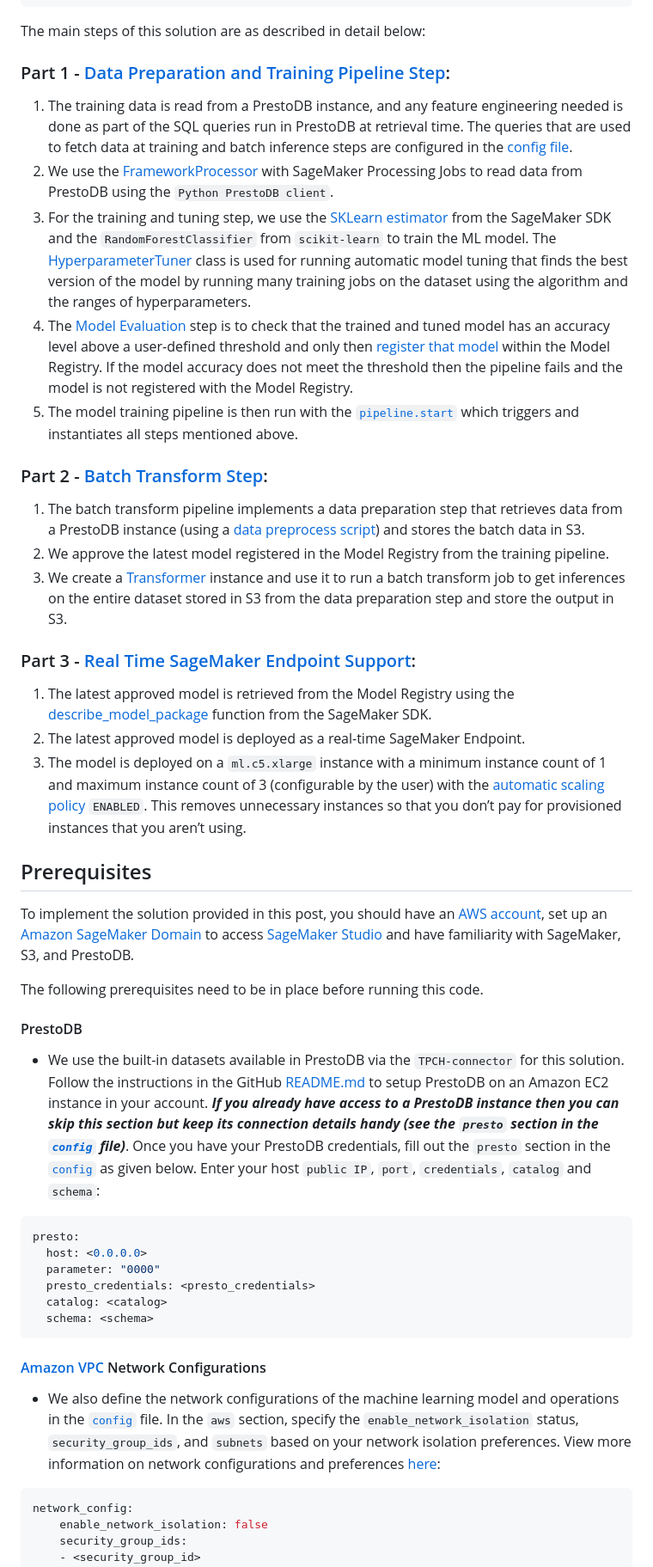
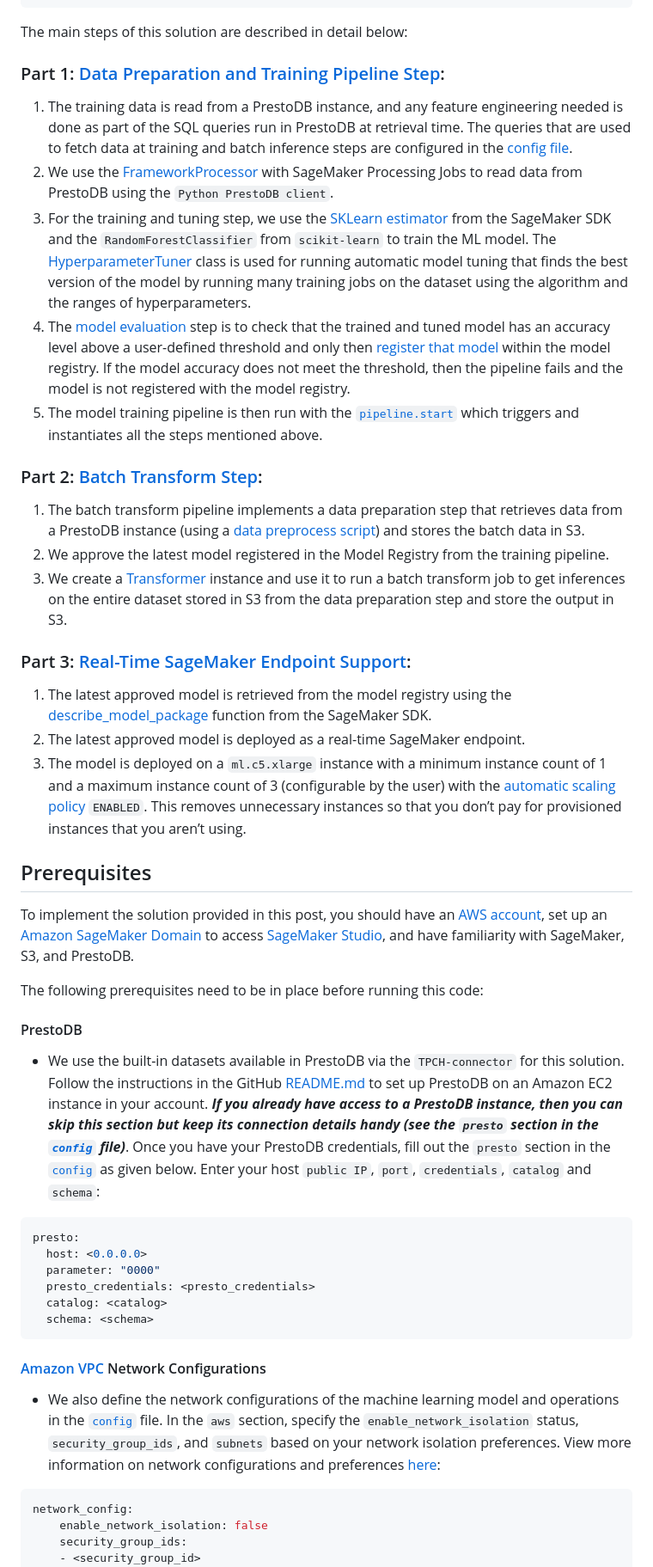
Before and after one commit to aws-samples/mlops-pipeline-prestodb, a Markdown page: blog_post.md, the part around the change printed below. Shown: that part at 86% size. GitHub-like rendering.

````diff
--- a/blog_post.md
+++ b/blog_post.md
@@ -176,9 +176,9 @@ run the solution with no code changes.
     LIMIT 5000
 ```
 
-The main steps of this solution are as described in detail below:
+The main steps of this solution are described in detail below:
 
-### Part 1 - [Data Preparation and Training Pipeline Step](https://github.com/aws-samples/mlops-pipeline-prestodb/blob/main/0_model_training_pipeline.ipynb):
+### Part 1: [Data Preparation and Training Pipeline Step](https://github.com/aws-samples/mlops-pipeline-prestodb/blob/main/0_model_training_pipeline.ipynb):
 
 1.  The training data is read from a PrestoDB instance, and any feature
     engineering needed is done as part of the SQL queries run in
@@ -197,19 +197,19 @@ The main steps of this solution are as described in detail below:
     class is used for running automatic model tuning that finds the best
     version of the model by running many training jobs on the dataset
     using the algorithm and the ranges of hyperparameters.
-4.  The [Model
-    Evaluation](https://sagemaker-examples.readthedocs.io/en/latest/sagemaker-pipelines/tabular/abalone_build_train_deploy/sagemaker-pipelines-preprocess-train-evaluate-batch-transform.html)
+4.  The [model
+    evaluation](https://sagemaker-examples.readthedocs.io/en/latest/sagemaker-pipelines/tabular/abalone_build_train_deploy/sagemaker-pipelines-preprocess-train-evaluate-batch-transform.html)
     step is to check that the trained and tuned model has an accuracy
     level above a user-defined threshold and only then [register that
     model](https://docs.aws.amazon.com/sagemaker/latest/dg/model-registry.html)
-    within the Model Registry. If the model accuracy does not meet the
-    threshold then the pipeline fails and the model is not registered
-    with the Model Registry.
+    within the model registry. If the model accuracy does not meet the
+    threshold, then the pipeline fails and the model is not registered
+    with the model registry.
 5.  The model training pipeline is then run with the
     [`pipeline.start`](https://docs.aws.amazon.com/sagemaker/latest/dg/run-pipeline.html)
-    which triggers and instantiates all steps mentioned above.
+    which triggers and instantiates all the steps mentioned above.
 
-### Part 2 - [Batch Transform Step](https://github.com/aws-samples/mlops-pipeline-prestodb/blob/main/1_batch_transform_pipeline.ipynb):
+### Part 2: [Batch Transform Step](https://github.com/aws-samples/mlops-pipeline-prestodb/blob/main/1_batch_transform_pipeline.ipynb):
 
 1.  The batch transform pipeline implements a data preparation step that
     retrieves data from a PrestoDB instance (using a [data preprocess
@@ -223,17 +223,17 @@ The main steps of this solution are as described in detail below:
     on the entire dataset stored in S3 from the data preparation step
     and store the output in S3.
 
-### Part 3 - [Real Time SageMaker Endpoint Support](https://github.com/aws-samples/mlops-pipeline-prestodb/blob/main/2_realtime_inference.ipynb):
+### Part 3: [Real-Time SageMaker Endpoint Support](https://github.com/aws-samples/mlops-pipeline-prestodb/blob/main/2_realtime_inference.ipynb):
 
-1.  The latest approved model is retrieved from the Model Registry using
+1.  The latest approved model is retrieved from the model registry using
     the
     [describe_model_package](https://boto3.amazonaws.com/v1/documentation/api/latest/reference/services/sagemaker/client/describe_model_package.html)
     function from the SageMaker SDK.
 2.  The latest approved model is deployed as a real-time SageMaker
-    Endpoint.
+    endpoint.
 3.  The model is deployed on a `ml.c5.xlarge` instance with a minimum
-    instance count of 1 and maximum instance count of 3 (configurable by
-    the user) with the [automatic scaling
+    instance count of 1 and a maximum instance count of 3 (configurable
+    by the user) with the [automatic scaling
     policy](https://docs.aws.amazon.com/sagemaker/latest/dg/endpoint-auto-scaling.html)
     `ENABLED`. This removes unnecessary instances so that you don’t pay
     for provisioned instances that you aren’t using.
@@ -244,25 +244,25 @@ To implement the solution provided in this post, you should have an [AWS
 account](https://signin.aws.amazon.com/signin?redirect_uri=https%3A%2F%2Fportal.aws.amazon.com%2Fbilling%2Fsignup%2Fresume&client_id=signup),
 set up an [Amazon SageMaker
 Domain](https://docs.aws.amazon.com/sagemaker/latest/dg/sm-domain.html)
-to access [SageMaker Studio](https://aws.amazon.com/sagemaker/studio/)
+to access [SageMaker Studio](https://aws.amazon.com/sagemaker/studio/),
 and have familiarity with SageMaker, S3, and PrestoDB.
 
 The following prerequisites need to be in place before running this
-code.
+code:
 
 #### PrestoDB
 
-- We use the built-in datasets available in PrestoDB via the
-  `TPCH-connector` for this solution. Follow the instructions in the
-  GitHub
-  [README.md](https://github.com/aws-samples/mlops-pipeline-prestodb?tab=readme-ov-file#prestodb)
-  to setup PrestoDB on an Amazon EC2 instance in your account. ***If you
-  already have access to a PrestoDB instance then you can skip this
-  section but keep its connection details handy (see the `presto`
-  section in the [`config`](./config.yml) file)***. Once you have your
-  PrestoDB credentials, fill out the `presto` section in the
-  [`config`](./config.yml) as given below. Enter your host `public IP`,
-  `port`, `credentials`, `catalog` and `schema`:
+-   We use the built-in datasets available in PrestoDB via the
+    `TPCH-connector` for this solution. Follow the instructions in the
+    GitHub
+    [README.md](https://github.com/aws-samples/mlops-pipeline-prestodb?tab=readme-ov-file#prestodb)
+    to set up PrestoDB on an Amazon EC2 instance in your account. ***If
+    you already have access to a PrestoDB instance, then you can skip
+    this section but keep its connection details handy (see the `presto`
+    section in the [`config`](./config.yml) file)***. Once you have your
+    PrestoDB credentials, fill out the `presto` section in the
+    [`config`](./config.yml) as given below. Enter your host
+    `public IP`, `port`, `credentials`, `catalog` and `schema`:
 
 ``` yaml
 presto:
@@ -275,13 +275,13 @@ presto:
 
 #### [Amazon VPC](https://aws.amazon.com/vpc/) Network Configurations
 
-- We also define the network configurations of the machine learning
-  model and operations in the [`config`](./config.yml) file. In the
-  `aws` section, specify the `enable_network_isolation` status,
-  `security_group_ids`, and `subnets` based on your network isolation
-  preferences. View more information on network configurations and
-  preferences
-  [here](https://docs.aws.amazon.com/sagemaker/latest/dg/mkt-algo-model-internet-free.html):
+-   We also define the network configurations of the machine learning
+    model and operations in the [`config`](./config.yml) file. In the
+    `aws` section, specify the `enable_network_isolation` status,
+    `security_group_ids`, and `subnets` based on your network isolation
+    preferences. View more information on network configurations and
+    preferences
+    [here](https://docs.aws.amazon.com/sagemaker/latest/dg/mkt-algo-model-internet-free.html):
 
 ``` yaml
 network_config:
````
Also changed, not shown: other parts of blog_post.md (+213 -221 lines).
